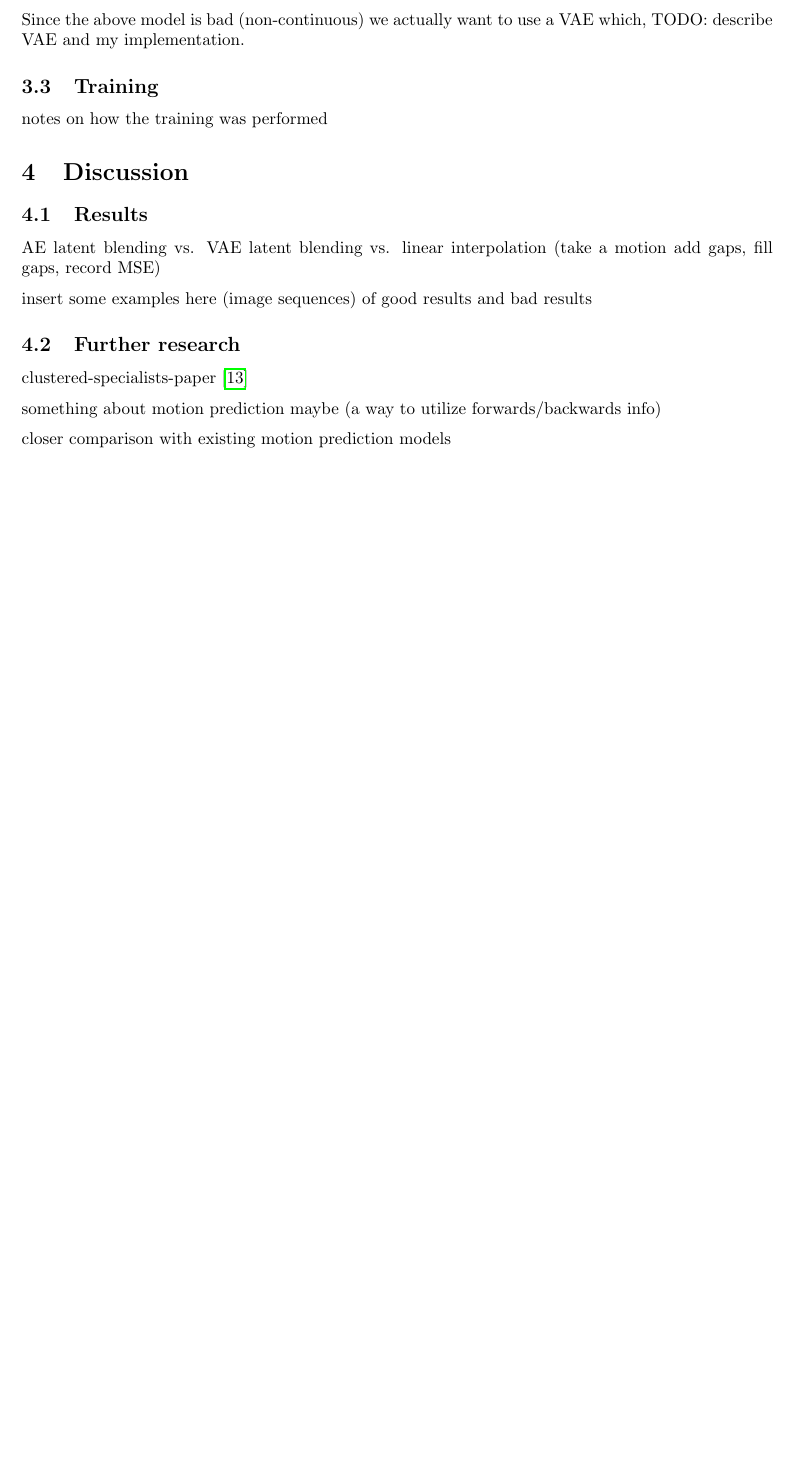
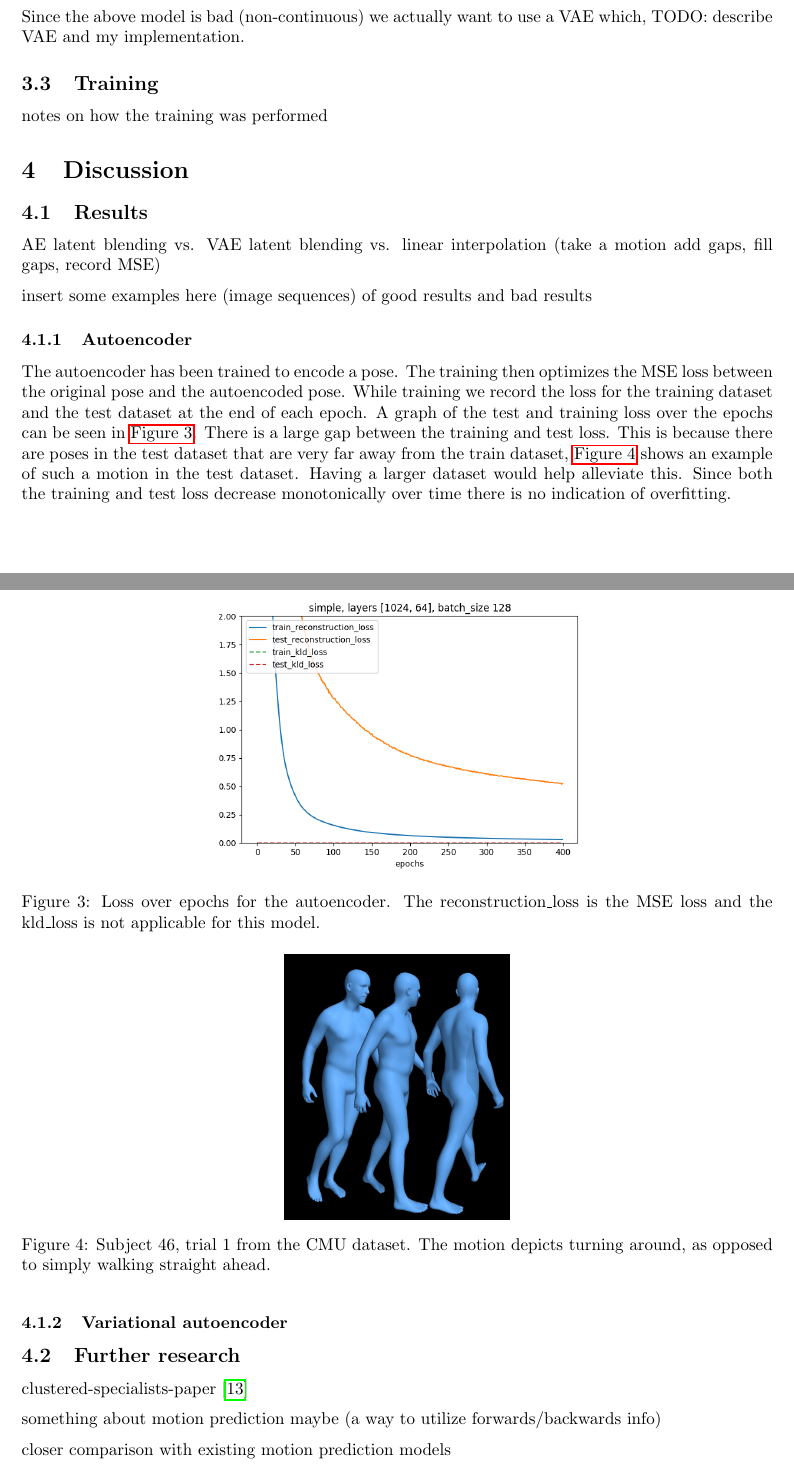
Before and after one commit to Martoko/human-gen-model, a LaTeX document (report/main.tex, which reads report/discussion.tex): part of page 3 of 4 before the commit and two parts of pages 3 and 4 of 5 after it, the two joined at a grey line, cut so that both start at the same text, the shorter picture padded with empty space. Compiled offline with pdfLaTeX.

Commit message:
Pretty pictures

```diff
--- a/report/discussion.tex
+++ b/report/discussion.tex
@@ -2,3 +2,24 @@
 AE latent blending vs. VAE latent blending vs. linear interpolation (take a motion add gaps, fill gaps, record MSE)
 
 insert some examples here (image sequences) of good results and bad results
+
+\subsubsection{Autoencoder}\label{subsubsec:autoencoder}
+The autoencoder has been trained to encode a pose. The training then optimizes the MSE loss between the original pose and the autoencoded pose. While training we record the loss for the training dataset and the test dataset at the end of each epoch. A graph of the test and training loss over the epochs can be seen in \autoref{fig:ae-loss}. There is a large gap between the training and test loss. This is because there are poses in the test dataset that are very far away from the train dataset, \autoref{fig:test-turning} shows an example of such a motion in the test dataset. Having a larger dataset would help alleviate this. Since both the training and test loss decrease monotonically over time there is no indication of overfitting.
+
+\begin{figure}[h]
+\centering
+\includegraphics[width=0.5\textwidth]{img/simple_1024-64_batch-128_losses}
+\caption{Loss over epochs for the autoencoder. The reconstruction\_loss is the MSE loss and the kld\_loss is not applicable for this model.}
+\label{fig:ae-loss}
+\end{figure}
+
+\begin{figure}[h]
+\centering
+\includegraphics[width=0.3\textwidth]{img/46_01_turning}
+\caption{Subject 46, trial 1 from the CMU dataset. The motion depicts turning around, as opposed to simply walking straight ahead.}
+\label{fig:test-turning}
+\end{figure}
+% TODO: Examples below, both whole anim and inpaint
+
+
+\subsubsection{Variational autoencoder}\label{subsubsec:vae}
@@ -5,3 +30,6 @@ insert some examples here (image sequences) of good results and bad results
+\label{fig:vae-loss}
+\end{figure}
+
 
 \subsection{Further research}\label{subsec:further-research}
 clustered-specialists-paper~\cite{won2020scalable}
```
Also changed, not shown: report/method.tex (+8 -0 lines), report/img/02_01.jpg (added), report/img/46_01_turning.jpg (added), report/img/simple_1024-64_batch-128_losses.png (added), report/img/vae_2048-2048-16_batch-8_losses.png (added), report/main.pdf, report/discussion.tex (4 more changed lines).
